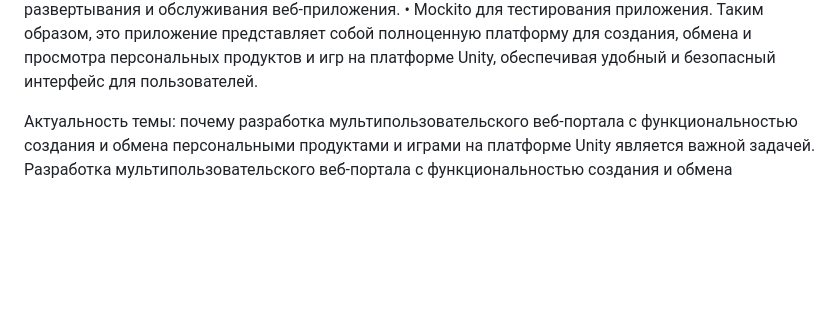
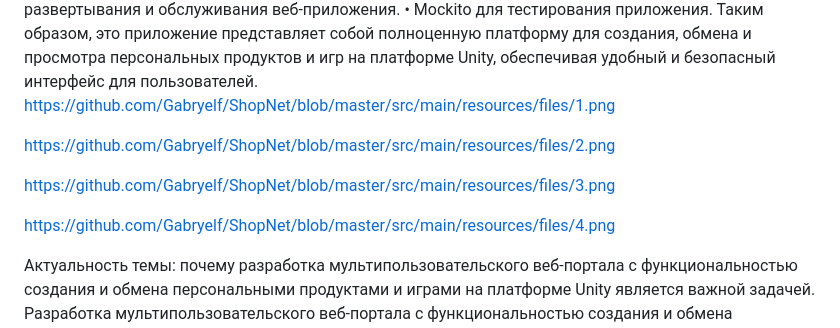
Before and after one commit to Gabryelf/ShopNet, a Markdown page: README.md, the part around the change. GitHub-like rendering; blank space fills up the shorter version.

```diff
--- a/README.md
+++ b/README.md
@@ -20,6 +20,13 @@
     • Apache для развертывания и обслуживания веб-приложения.
     • Mockito для тестирования приложения.
 Таким образом, это приложение представляет собой полноценную платформу для создания, обмена и просмотра персональных продуктов и игр на платформе Unity, обеспечивая удобный и безопасный интерфейс для пользователей.
+https://github.com/Gabryelf/ShopNet/blob/master/src/main/resources/files/1.png
+
+https://github.com/Gabryelf/ShopNet/blob/master/src/main/resources/files/2.png
+
+https://github.com/Gabryelf/ShopNet/blob/master/src/main/resources/files/3.png
+
+https://github.com/Gabryelf/ShopNet/blob/master/src/main/resources/files/4.png
 
 Актуальность темы: почему разработка мультипользовательского веб-портала с функциональностью создания и обмена персональными продуктами и играми на платформе Unity является важной задачей.
 Разработка мультипользовательского веб-портала с функциональностью создания и обмена персональными продуктами и играми на платформе Unity становится все более актуальной в современном мире по нескольким причинам.
```
